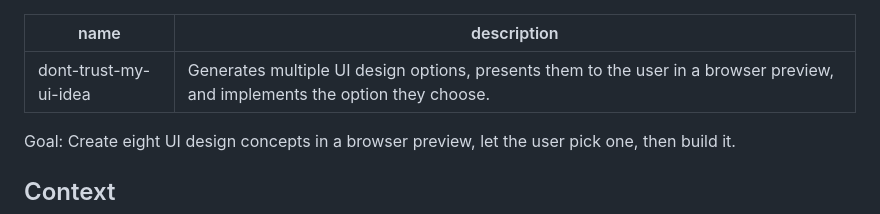
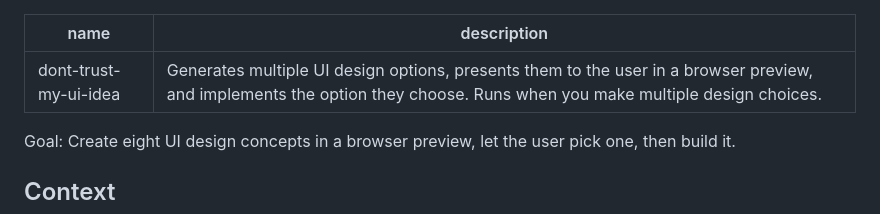
Before and after one commit to kargnas/skills, a Markdown page: skills/dont-trust-my-ui-idea/SKILL.md, the part around the change. Drawn GitHub-style.

Commit message:
자동 실행 트리거 추가

```diff
--- a/skills/dont-trust-my-ui-idea/SKILL.md
+++ b/skills/dont-trust-my-ui-idea/SKILL.md
@@ -1,6 +1,6 @@
 ---
 name: dont-trust-my-ui-idea
-description: "Generates multiple UI design options, presents them to the user in a browser preview, and implements the option they choose."
+description: "Generates multiple UI design options, presents them to the user in a browser preview, and implements the option they choose. Runs when you make multiple design choices."
 ---
 
 Goal: Create eight UI design concepts in a browser preview, let the user pick one, then build it.
```
